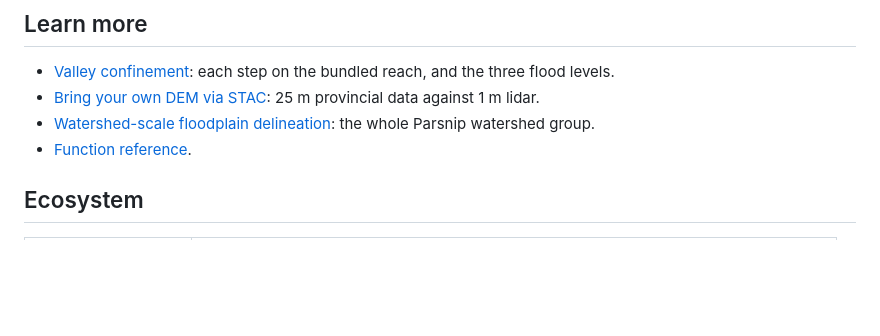
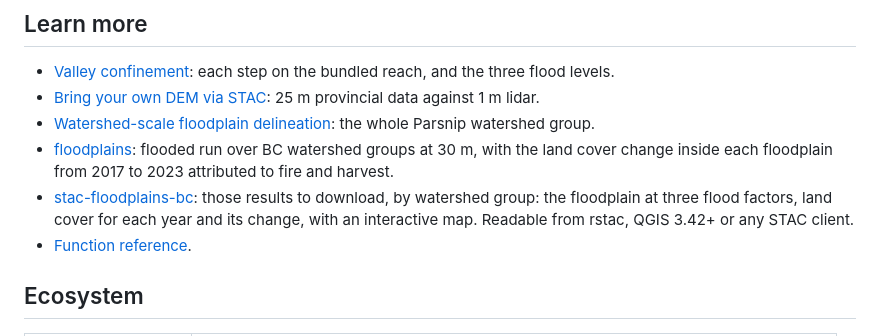
Before and after one commit to NewGraphEnvironment/flooded, a Markdown page: README.md, the part around the change. Rendered like a GitHub page; blank space fills up the shorter version.

Commit message:
README: Learn more links floodplains and stac-floodplains-bc with what each holds (#81)
Co-Authored-By: Claude Opus 5.5 <noreply@anthropic.com>
Claude-Session: https://claude.ai/code/session_0186ZefY3qMPiW8pwnwwMuxW

```diff
--- a/README.md
+++ b/README.md
@@ -102,6 +102,13 @@ total.
   25 m provincial data against 1 m lidar.
 - [Watershed-scale floodplain delineation](https://newgraphenvironment.github.io/flooded/articles/pars-floodplain.html):
   the whole Parsnip watershed group.
+- [floodplains](https://www.newgraphenvironment.com/floodplains/): flooded run over BC watershed
+  groups at 30 m, with the land cover change inside each floodplain from 2017 to 2023 attributed
+  to fire and harvest.
+- [stac-floodplains-bc](https://www.newgraphenvironment.com/stac_floodplains_bc/): those results
+  to download, by watershed group: the floodplain at three flood factors, land cover for each
+  year and its change, with an interactive map. Readable from rstac, QGIS 3.42+ or any STAC
+  client.
 - [Function reference](https://newgraphenvironment.github.io/flooded/reference/).
 
 ## Ecosystem
```
